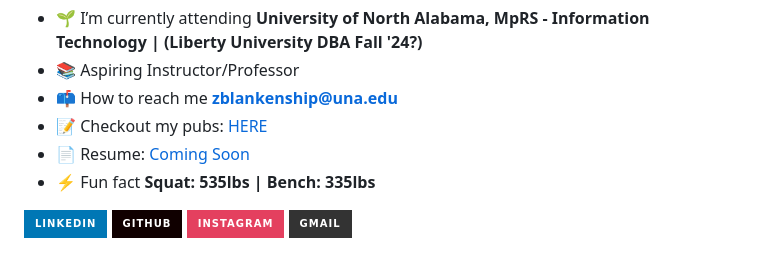
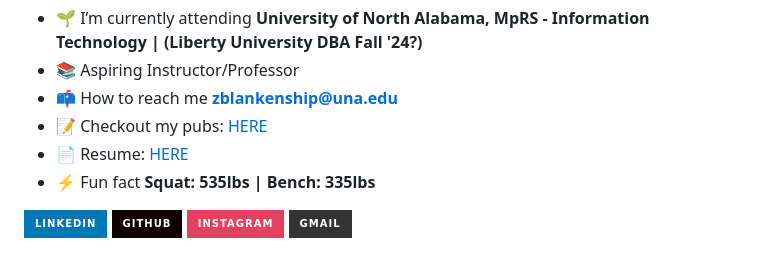
Before and after one commit to zanemooney/zanemooney, a Markdown page: README.md, the part around the change. Drawn GitHub-style; badges without logos.

```diff
--- a/README.md
+++ b/README.md
@@ -4,7 +4,7 @@
 - 📚 Aspiring Instructor/Professor
 - 📫 How to reach me **zblankenship@una.edu**
 - 📝 Checkout my pubs: [HERE](https://github.com/zanemooney/publications)
-- 📄 Resume: [Coming Soon](https://github.com/zanemooney/resume)
+- 📄 Resume: [HERE](https://github.com/zanemooney/resume)
 - ⚡ Fun fact **Squat: 535lbs | Bench: 335lbs**
 
 <div> <a href="https://www.linkedin.com/in/zane-mooney" target="_blank"><img src="https://img.shields.io/badge/LinkedIn-0077B5?style=for-the-badge&logo=linkedin&logoColor=white" target="_blank"></a>
```
